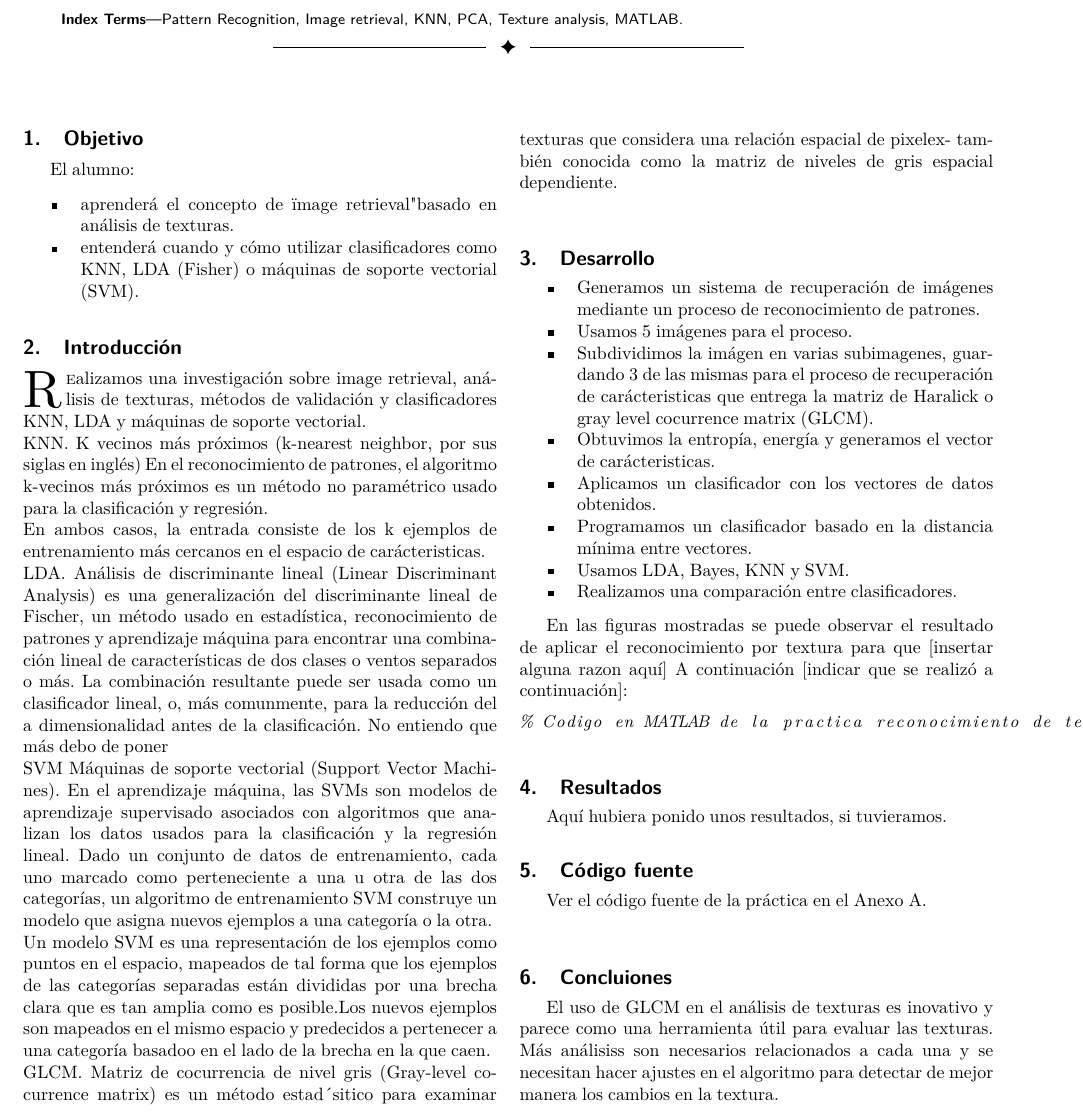
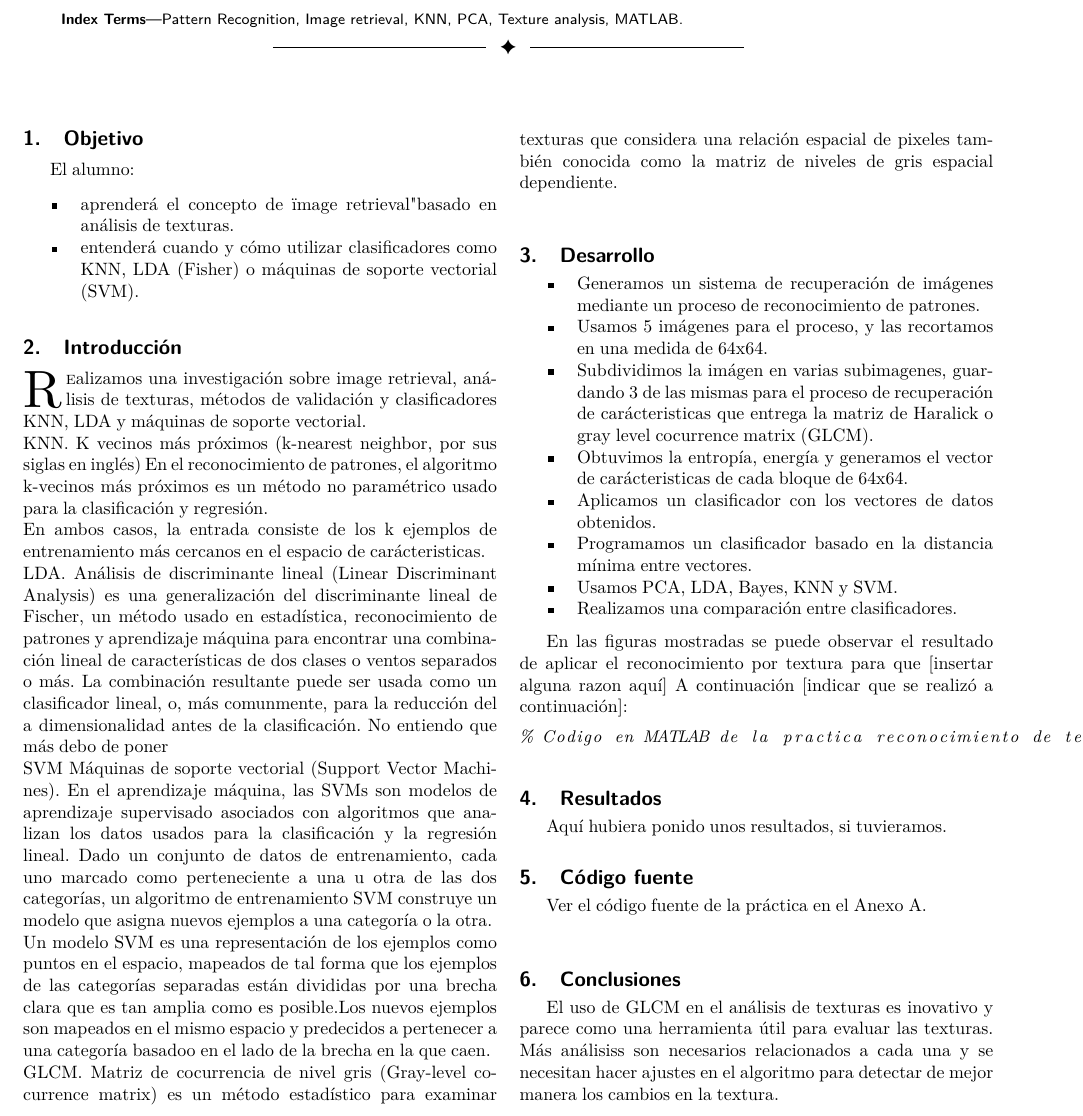
Before and after one commit to penserbjorne/clase-reconocimiento-patrones-2020-1, a LaTeX paper (practica03/Reporte3/reporte03.tex): part of page 1 of 2, cut so that both start at the same text. Compiled offline with pdfLaTeX; a missing font is replaced by an installed copy or a similar font; a LaTeX package or settings file that is missing is left out.

Commit message:
minor changes added

```diff
--- a/practica03/Reporte3/reporte03.tex
+++ b/practica03/Reporte3/reporte03.tex
@@ -526,7 +526,7 @@ un algoritmo de entrenamiento SVM construye un modelo que asigna nuevos ejemplos
 \\ Un modelo SVM es una representación de los ejemplos como puntos en el espacio, mapeados de tal forma que los ejemplos
 de las categorías separadas están divididas por una brecha clara que es tan amplia como es posible.Los nuevos ejemplos
 son mapeados en el mismo espacio y predecidos a pertenecer a una categoría basadoo en el lado de la brecha en la que caen.
-\\GLCM. Matriz de cocurrencia de nivel gris (Gray-level cocurrence matrix)  es un método estad´sitico para examinar texturas que considera una relación espacial de pixelex-
+\\GLCM. Matriz de cocurrencia de nivel gris (Gray-level cocurrence matrix)  es un método estadístico para examinar texturas que considera una relación espacial de pixeles
 también conocida como la matriz de niveles de gris espacial dependiente.
 
 
@@ -538,13 +538,13 @@ también conocida como la matriz de niveles de gris espacial dependiente.
 
 \begin{itemize}
   \item Generamos un sistema de recuperación de imágenes mediante un proceso de reconocimiento de patrones.
-  \item Usamos 5 imágenes para el proceso.
+  \item Usamos 5 imágenes para el proceso, y las recortamos en una medida de 64x64.
   \item Subdividimos la imágen en varias subimagenes, guardando 3 de las mismas para el proceso de recuperación de carácteristicas
   que entrega la matriz de Haralick o gray level cocurrence matrix (GLCM).
-  \item Obtuvimos la entropía, energía y generamos el vector de carácteristicas.
+  \item Obtuvimos la entropía, energía y generamos el vector de carácteristicas de cada bloque de 64x64.
   \item Aplicamos un clasificador con los vectores de datos obtenidos.
   \item Programamos un clasificador basado en la distancia mínima entre vectores.
-  \item Usamos LDA, Bayes, KNN y SVM.
+  \item Usamos PCA, LDA, Bayes, KNN y SVM.
   \item Realizamos una comparación entre clasificadores.
 \end{itemize}
 
@@ -639,7 +639,7 @@ Ver el código fuente de la práctica en el Anexo A.
 
 
 \end{lstlisting}
-\section{Concluiones}
+\section{Conclusiones}
 El uso de GLCM en el análisis de texturas es inovativo y parece
 como una herramienta útil para evaluar las texturas.
 Más análisiss son necesarios relacionados a cada una y se necesitan
```
Also changed, not shown: practica03/Reporte3/reporte03.pdf.
